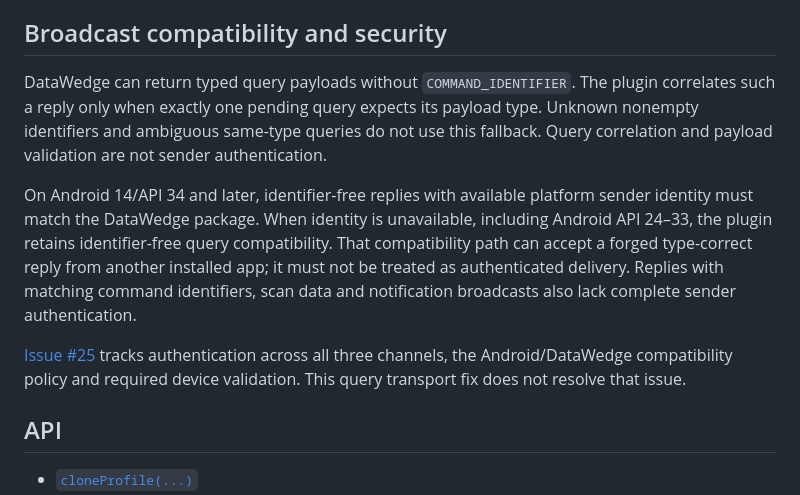
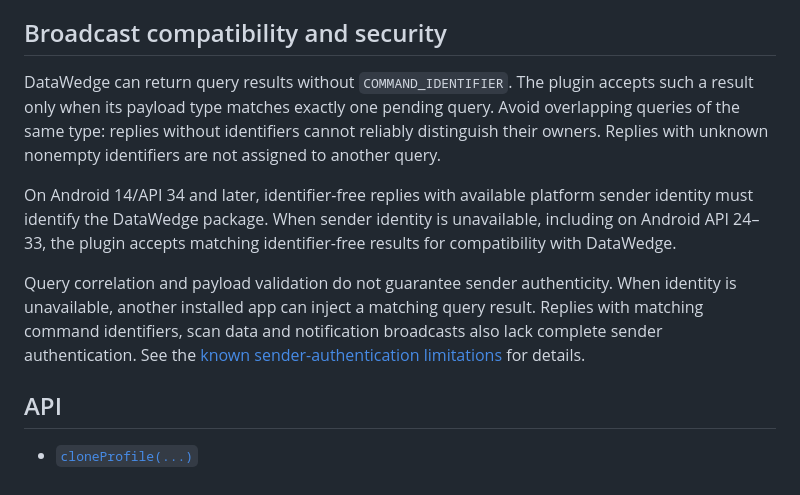
Before and after one commit to Cap-go/capacitor-zebra-datawedge, a Markdown page: README.md, the part around the change. Rendered like a GitHub page.

Commit message:
docs: describe broadcast compatibility for plugin consumers

```diff
--- a/README.md
+++ b/README.md
@@ -157,11 +157,11 @@ console.log(result);
 
 ## Broadcast compatibility and security
 
-DataWedge can return typed query payloads without `COMMAND_IDENTIFIER`. The plugin correlates such a reply only when exactly one pending query expects its payload type. Unknown nonempty identifiers and ambiguous same-type queries do not use this fallback. Query correlation and payload validation are not sender authentication.
+DataWedge can return query results without `COMMAND_IDENTIFIER`. The plugin accepts such a result only when its payload type matches exactly one pending query. Avoid overlapping queries of the same type: replies without identifiers cannot reliably distinguish their owners. Replies with unknown nonempty identifiers are not assigned to another query.
 
-On Android 14/API 34 and later, identifier-free replies with available platform sender identity must match the DataWedge package. When identity is unavailable, including Android API 24–33, the plugin retains identifier-free query compatibility. That compatibility path can accept a forged type-correct reply from another installed app; it must not be treated as authenticated delivery. Replies with matching command identifiers, scan data and notification broadcasts also lack complete sender authentication.
+On Android 14/API 34 and later, identifier-free replies with available platform sender identity must identify the DataWedge package. When sender identity is unavailable, including on Android API 24–33, the plugin accepts matching identifier-free results for compatibility with DataWedge.
 
-[Issue #25](https://github.com/Cap-go/capacitor-zebra-datawedge/issues/25) tracks authentication across all three channels, the Android/DataWedge compatibility policy and required device validation. This query transport fix does not resolve that issue.
+Query correlation and payload validation do not guarantee sender authenticity. When identity is unavailable, another installed app can inject a matching query result. Replies with matching command identifiers, scan data and notification broadcasts also lack complete sender authentication. See the [known sender-authentication limitations](https://github.com/Cap-go/capacitor-zebra-datawedge/issues/25) for details.
 
 ## API
 
```
